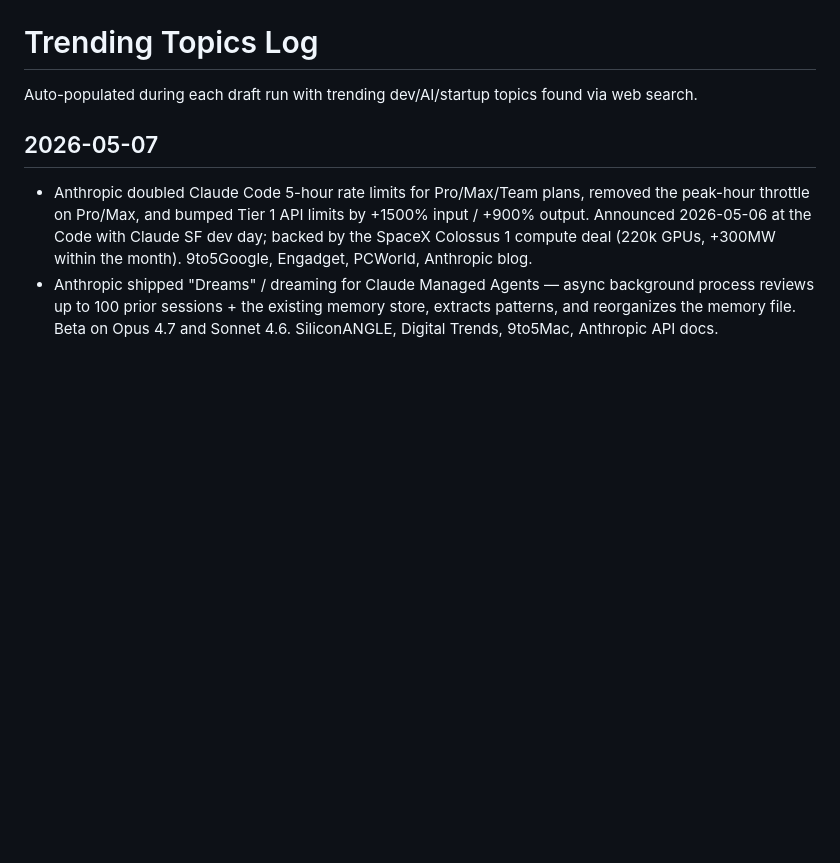
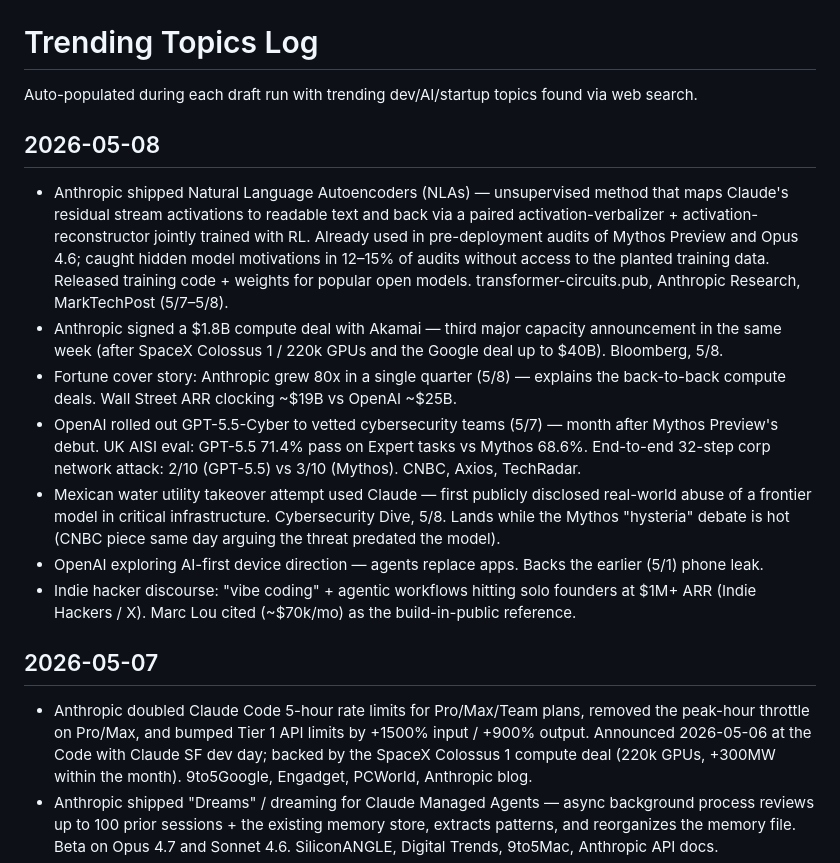
Before and after one commit to octavi42/x-engine, a Markdown page: sources/trending/latest.md, the part around the change. GitHub-like rendering; blank space fills up the shorter version.

```diff
--- a/sources/trending/latest.md
+++ b/sources/trending/latest.md
@@ -7,6 +7,16 @@ description: Rolling log of trending dev/AI/startup topics. Append a new ## YYYY
 # Trending Topics Log
 
 Auto-populated during each draft run with trending dev/AI/startup topics found via web search.
+
+## 2026-05-08
+
+- Anthropic shipped Natural Language Autoencoders (NLAs) — unsupervised method that maps Claude's residual stream activations to readable text and back via a paired activation-verbalizer + activation-reconstructor jointly trained with RL. Already used in pre-deployment audits of Mythos Preview and Opus 4.6; caught hidden model motivations in 12–15% of audits without access to the planted training data. Released training code + weights for popular open models. transformer-circuits.pub, Anthropic Research, MarkTechPost (5/7–5/8).
+- Anthropic signed a $1.8B compute deal with Akamai — third major capacity announcement in the same week (after SpaceX Colossus 1 / 220k GPUs and the Google deal up to $40B). Bloomberg, 5/8.
+- Fortune cover story: Anthropic grew 80x in a single quarter (5/8) — explains the back-to-back compute deals. Wall Street ARR clocking ~$19B vs OpenAI ~$25B.
+- OpenAI rolled out GPT-5.5-Cyber to vetted cybersecurity teams (5/7) — month after Mythos Preview's debut. UK AISI eval: GPT-5.5 71.4% pass on Expert tasks vs Mythos 68.6%. End-to-end 32-step corp network attack: 2/10 (GPT-5.5) vs 3/10 (Mythos). CNBC, Axios, TechRadar.
+- Mexican water utility takeover attempt used Claude — first publicly disclosed real-world abuse of a frontier model in critical infrastructure. Cybersecurity Dive, 5/8. Lands while the Mythos "hysteria" debate is hot (CNBC piece same day arguing the threat predated the model).
+- OpenAI exploring AI-first device direction — agents replace apps. Backs the earlier (5/1) phone leak.
+- Indie hacker discourse: "vibe coding" + agentic workflows hitting solo founders at $1M+ ARR (Indie Hackers / X). Marc Lou cited (~$70k/mo) as the build-in-public reference.
 
 ## 2026-05-07
 
```
Also changed, not shown: drafts/2026-05-08.md (+43 -38 lines).
